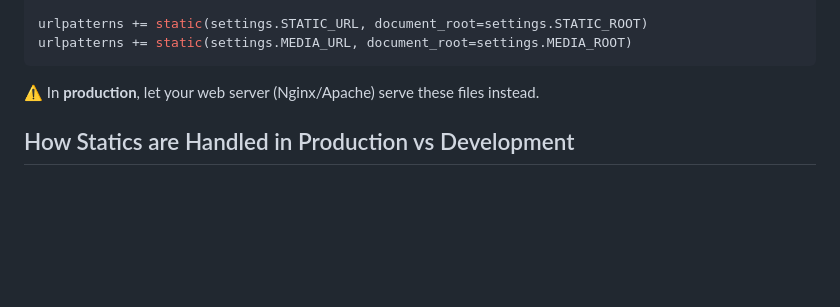
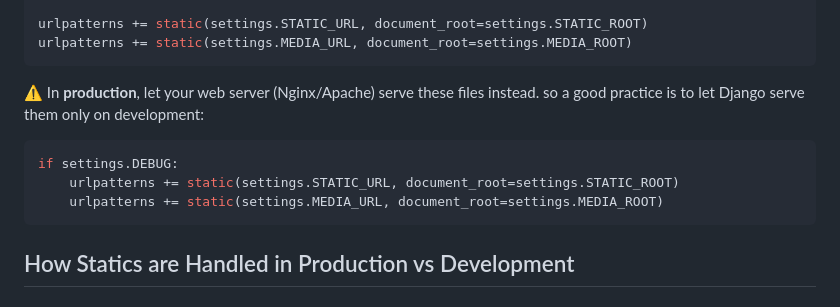
Before and after one commit to davood-dorostkar/Django, a Markdown page: tutorial/static-media.md, the part around the change. Rendered like a GitHub page; blank space fills up the shorter version.

Commit message:
add best practice for media and static

````diff
--- a/tutorial/static-media.md
+++ b/tutorial/static-media.md
@@ -126,7 +126,12 @@ urlpatterns += static(settings.STATIC_URL, document_root=settings.STATIC_ROOT)
 urlpatterns += static(settings.MEDIA_URL, document_root=settings.MEDIA_ROOT)
 ```
 
-⚠️ In **production**, let your web server (Nginx/Apache) serve these files instead.
+⚠️ In **production**, let your web server (Nginx/Apache) serve these files instead. so a good practice is to let Django serve them only on development:
+```py
+if settings.DEBUG:
+    urlpatterns += static(settings.STATIC_URL, document_root=settings.STATIC_ROOT)
+    urlpatterns += static(settings.MEDIA_URL, document_root=settings.MEDIA_ROOT)
+```
 
 ## How Statics are Handled in Production vs Development
 
````
